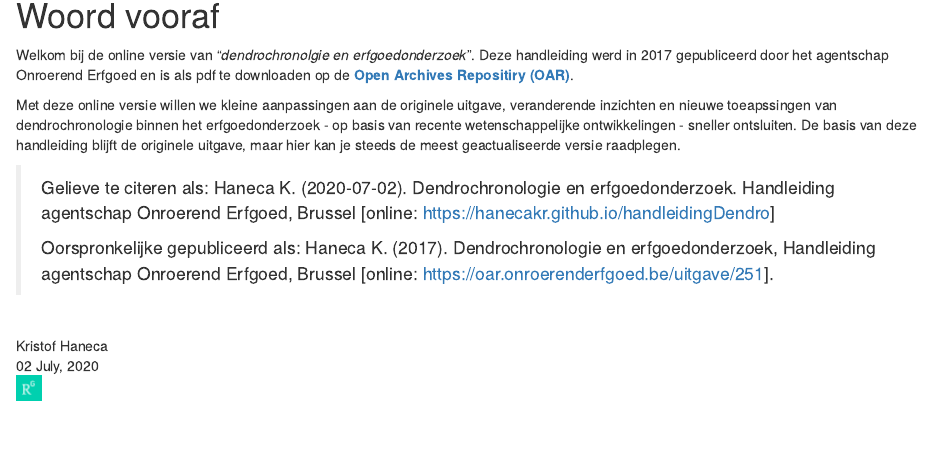
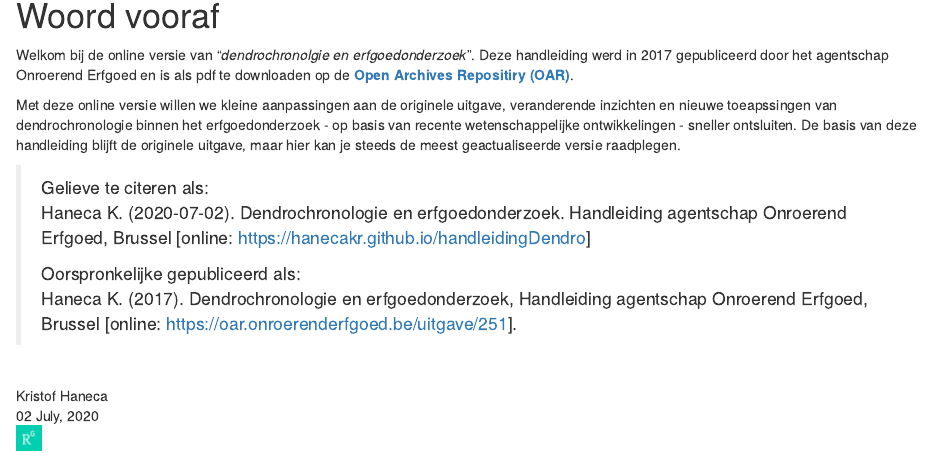
Before and after one commit to ErfgoedPublicaties/HAOE-16-Dendrochronologie, an R Markdown document (index.Rmd): the page in a window 1100 px wide, from 150 px down. Rendered offline with R 4.5, knitr and Pandoc, with nearby package versions; drawn as R Markdown's standard HTML page in place of the format the file asks for.

Commit message:
breaks added

```diff
--- a/index.Rmd
+++ b/index.Rmd
@@ -43,9 +41,11 @@ Welkom bij de online versie van "*dendrochronolgie en erfgoedonderzoek*". Deze h
 Met deze online versie willen we kleine aanpassingen aan de originele uitgave, veranderende inzichten en nieuwe toeapssingen van dendrochronologie binnen het erfgoedonderzoek - op basis van recente wetenschappelijke ontwikkelingen - sneller ontsluiten. De basis van deze handleiding blijft de originele uitgave, maar hier kan je steeds de meest geactualiseerde versie raadplegen.
 
 
-> Gelieve te citeren als: Haneca K. (`r Sys.Date()`). Dendrochronologie en erfgoedonderzoek. Handleiding agentschap Onroerend Erfgoed, Brussel  [online: https://hanecakr.github.io/handleidingDendro]
+> Gelieve te citeren als: <br/>
+Haneca K. (`r Sys.Date()`). Dendrochronologie en erfgoedonderzoek. Handleiding agentschap Onroerend Erfgoed, Brussel  [online: https://hanecakr.github.io/handleidingDendro]
 >
-> Oorspronkelijke gepubliceerd als: Haneca K. (2017). Dendrochronologie en erfgoedonderzoek, Handleiding agentschap Onroerend Erfgoed, Brussel [online: https://oar.onroerenderfgoed.be/uitgave/251].
+> Oorspronkelijke gepubliceerd als: <br/>
+Haneca K. (2017). Dendrochronologie en erfgoedonderzoek, Handleiding agentschap Onroerend Erfgoed, Brussel [online: https://oar.onroerenderfgoed.be/uitgave/251].
 
 
 
@@ -55,4 +55,4 @@ Met deze online versie willen we kleine aanpassingen aan de originele uitgave, v
  [![](./figuren/RG.png)](https://www.researchgate.net/profile/Kristof_Haneca)
 
 
- ![](./figuren/cover.jpg)]
+ ![](./figuren/cover.jpg)
```
Also changed, not shown: docs/search_index.json, index.Rmd (2 more changed lines), 1 other file.
